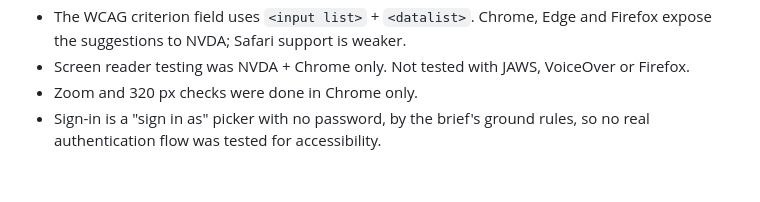
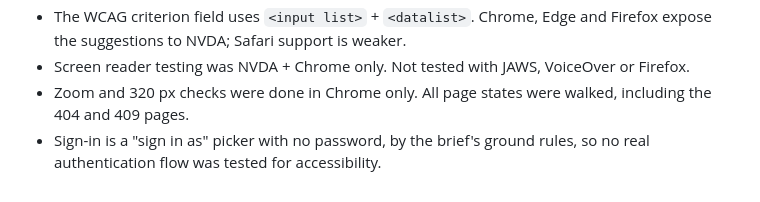
Before and after one commit to Yashvardhan-Chaudhry/a11yTrack, a Markdown page: ACCESSIBILITY.md, the part around the change. GitHub-like rendering.

Commit message:
ACCESSIBILITY.md: zoom coverage note

```diff
--- a/ACCESSIBILITY.md
+++ b/ACCESSIBILITY.md
@@ -186,6 +186,7 @@ focus is still at the top of the page.
   and Firefox expose the suggestions to NVDA; Safari support is weaker.
 - Screen reader testing was NVDA + Chrome only. Not tested with JAWS,
   VoiceOver or Firefox.
-- Zoom and 320 px checks were done in Chrome only.
+- Zoom and 320 px checks were done in Chrome only. All page states were
+  walked, including the 404 and 409 pages.
 - Sign-in is a "sign in as" picker with no password, by the brief's ground
   rules, so no real authentication flow was tested for accessibility.
```
